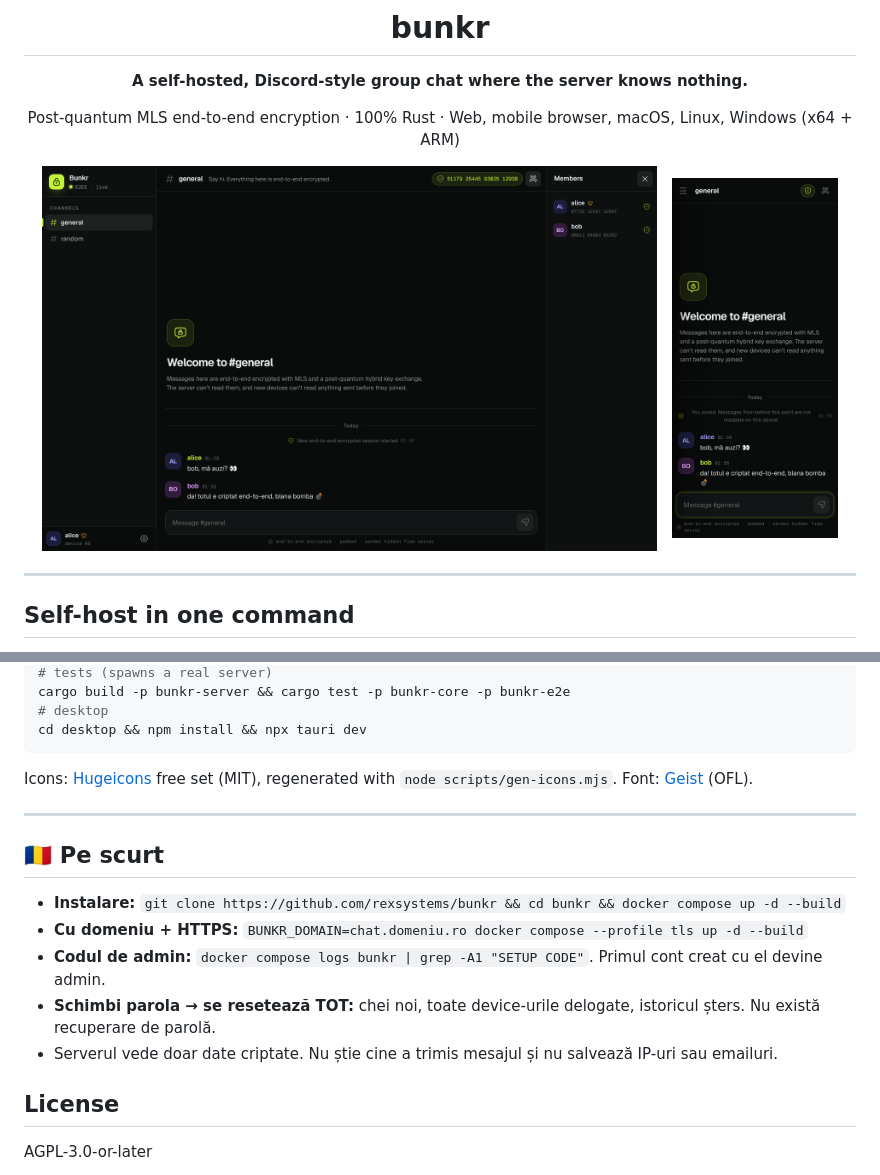
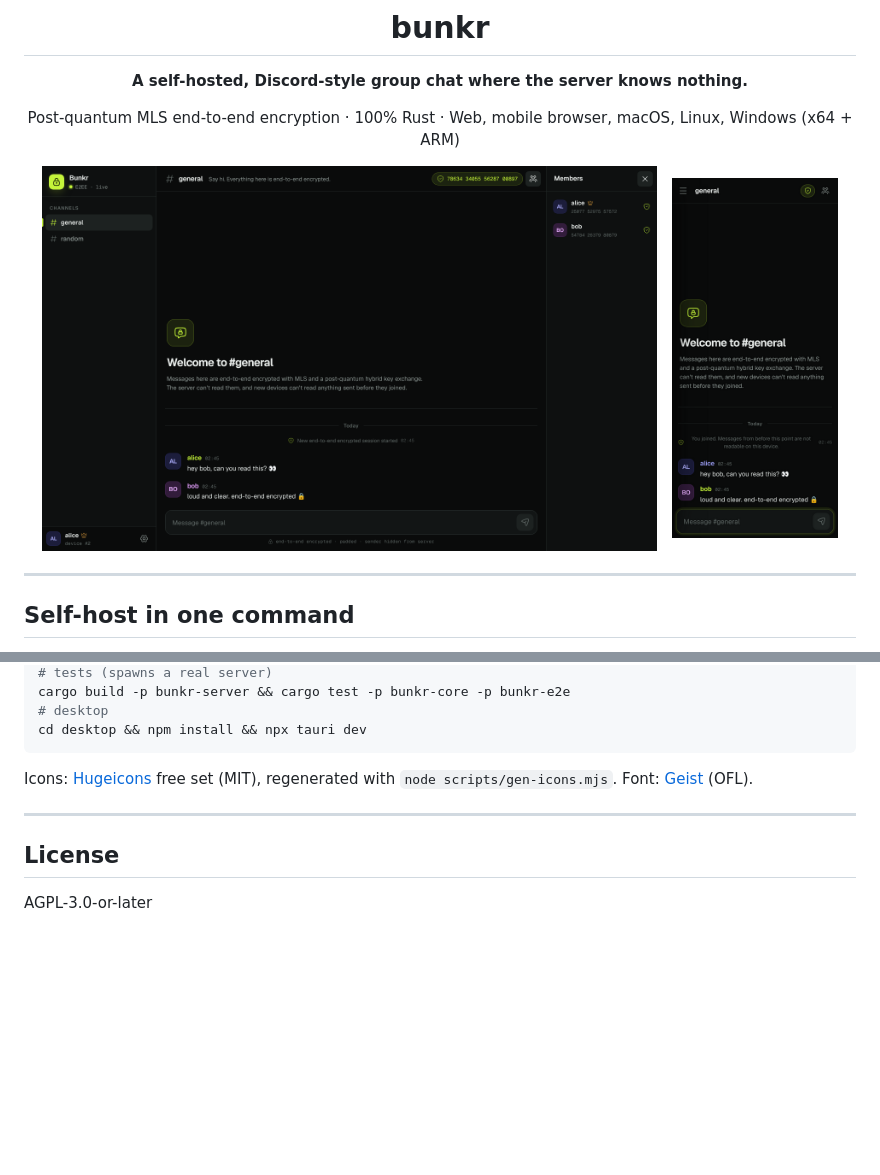
Before and after one commit to rexsystems/bunkr, a Markdown page: README.md, 2 parts joined by grey strips. GitHub-like rendering; pictures changed too: docs/desktop.png, docs/mobile.png; blank space fills up the shorter version.

Commit message:
README: English only, screenshots with English messages
Co-Authored-By: Claude Opus 5.5 <noreply@anthropic.com>
Claude-Session: https://claude.ai/code/session_019nUqy7cBAxNNQzSmcPb2vV

```diff
--- a/README.md
+++ b/README.md
@@ -179,14 +179,6 @@ Icons: [Hugeicons](https://hugeicons.com) free set (MIT), regenerated with `node
 
 ---
 
-## 🇷🇴 Pe scurt
-
-- **Instalare:** `git clone https://github.com/rexsystems/bunkr && cd bunkr && docker compose up -d --build`
-- **Cu domeniu + HTTPS:** `BUNKR_DOMAIN=chat.domeniu.ro docker compose --profile tls up -d --build`
-- **Codul de admin:** `docker compose logs bunkr | grep -A1 "SETUP CODE"`. Primul cont creat cu el devine admin.
-- **Schimbi parola → se resetează TOT:** chei noi, toate device-urile delogate, istoricul șters. Nu există recuperare de parolă.
-- Serverul vede doar date criptate. Nu știe cine a trimis mesajul și nu salvează IP-uri sau emailuri.
-
 ## License
 
 AGPL-3.0-or-later
```
